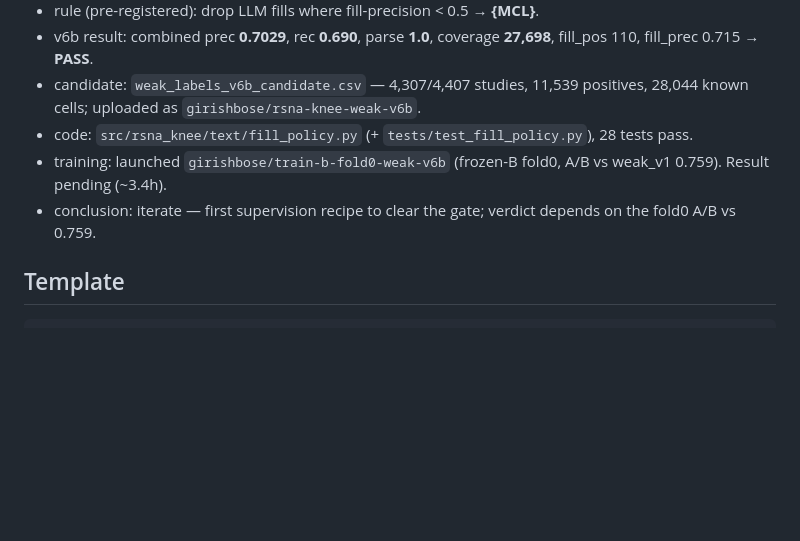
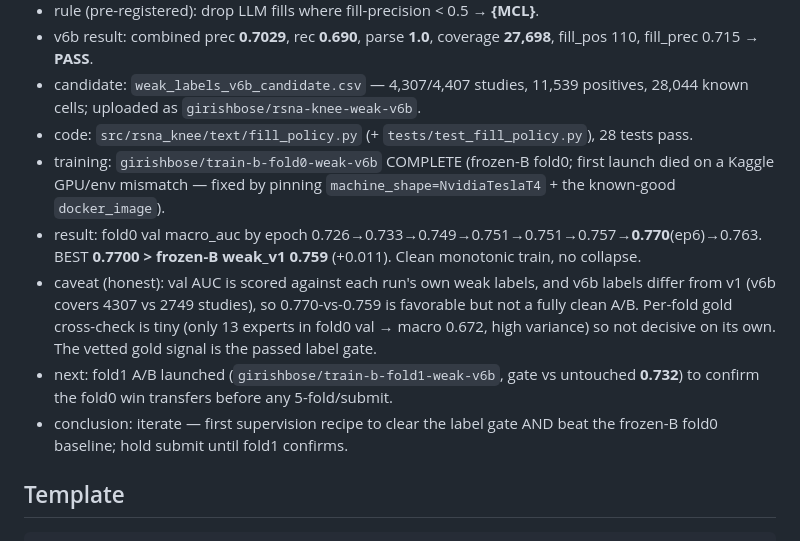
Before and after one commit to Girish011/RSNA_Knee_Abnormality_Detection_Model, a Markdown page: docs/experiments.md, the part around the change. Drawn GitHub-style; blank space fills up the shorter version.

````diff
--- a/docs/experiments.md
+++ b/docs/experiments.md
@@ -102,8 +102,11 @@ Append one row (or block) per run. Never delete history.
 - v6b result: combined prec **0.7029**, rec **0.690**, parse **1.0**, coverage **27,698**, fill_pos 110, fill_prec 0.715 → **PASS**.
 - candidate: `weak_labels_v6b_candidate.csv` — 4,307/4,407 studies, 11,539 positives, 28,044 known cells; uploaded as `girishbose/rsna-knee-weak-v6b`.
 - code: `src/rsna_knee/text/fill_policy.py` (+ `tests/test_fill_policy.py`), 28 tests pass.
-- training: launched `girishbose/train-b-fold0-weak-v6b` (frozen-B fold0, A/B vs weak_v1 0.759). Result pending (~3.4h).
-- conclusion: iterate — first supervision recipe to clear the gate; verdict depends on the fold0 A/B vs 0.759.
+- training: `girishbose/train-b-fold0-weak-v6b` COMPLETE (frozen-B fold0; first launch died on a Kaggle GPU/env mismatch — fixed by pinning `machine_shape=NvidiaTeslaT4` + the known-good `docker_image`).
+- result: fold0 val macro_auc by epoch 0.726→0.733→0.749→0.751→0.751→0.757→**0.770**(ep6)→0.763. BEST **0.7700 > frozen-B weak_v1 0.759** (+0.011). Clean monotonic train, no collapse.
+- caveat (honest): val AUC is scored against each run's own weak labels, and v6b labels differ from v1 (v6b covers 4307 vs 2749 studies), so 0.770-vs-0.759 is favorable but not a fully clean A/B. Per-fold gold cross-check is tiny (only 13 experts in fold0 val → macro 0.672, high variance) so not decisive on its own. The vetted gold signal is the passed label gate.
+- next: fold1 A/B launched (`girishbose/train-b-fold1-weak-v6b`, gate vs untouched **0.732**) to confirm the fold0 win transfers before any 5-fold/submit.
+- conclusion: iterate — first supervision recipe to clear the label gate AND beat the frozen-B fold0 baseline; hold submit until fold1 confirms.
 
 ## Template
 ```text
````
Also changed, not shown: docs/STATUS.md (+6 -2 lines).
